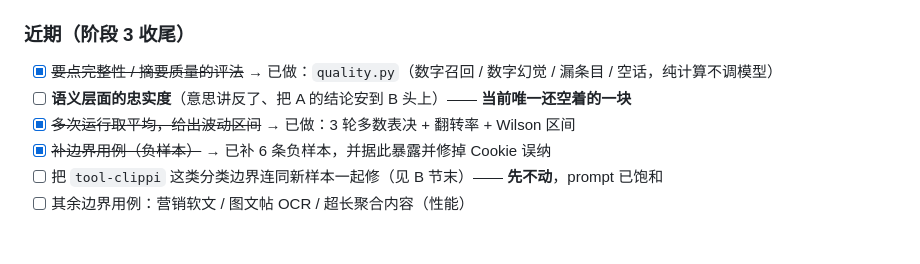
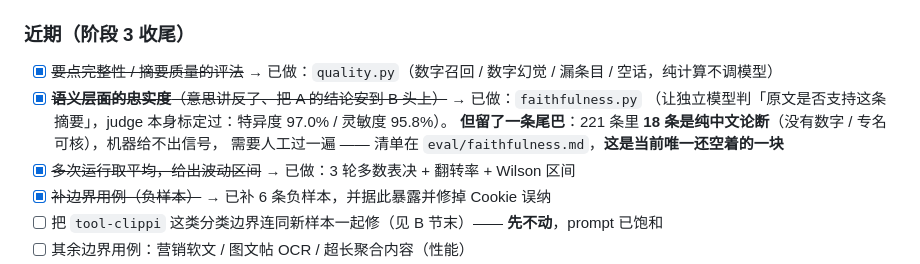
Before and after one commit to MaPleooo9/WisdoMark, a Markdown page: HANDOFF.md, the part around the change. Rendered like a GitHub page; blank space fills up the shorter version.

Commit message:
文档：HANDOFF 的计划清单里，忠实度那一条还标着未完成
上一条提交漏更新的地方 —— 计划清单不在我那次反向 grep 的关键词里
（它写的是「当前唯一还空着的一块」，不含「没有指标 / 做不出来」这些词），
所以扫的时候没被命中。

改成已完成，但把**新留下的尾巴**写清楚：221 条里 18 条是纯中文论断，
机器给不出信号，需要人工过一遍 —— 这才是现在真正空着的那一块，
不写出来下一个人会以为忠实度已经彻底闭环了。

```diff
--- a/HANDOFF.md
+++ b/HANDOFF.md
@@ -239,7 +239,10 @@
 ### 近期（阶段 3 收尾）
 
 - [x] ~~要点完整性 / 摘要质量的评法~~ → 已做：`quality.py`（数字召回 / 数字幻觉 / 漏条目 / 空话，纯计算不调模型）
-- [ ] **语义层面的忠实度**（意思讲反了、把 A 的结论安到 B 头上）—— **当前唯一还空着的一块**
+- [x] ~~**语义层面的忠实度**（意思讲反了、把 A 的结论安到 B 头上）~~ → 已做：`faithfulness.py`
+      （让独立模型判「原文是否支持这条摘要」，judge 本身标定过：特异度 97.0% / 灵敏度 95.8%）。
+      **但留了一条尾巴**：221 条里 **18 条是纯中文论断**（没有数字 / 专名可核），机器给不出信号，
+      需要人工过一遍 —— 清单在 `eval/faithfulness.md`，**这是当前唯一还空着的一块**
 - [x] ~~多次运行取平均，给出波动区间~~ → 已做：3 轮多数表决 + 翻转率 + Wilson 区间
 - [x] ~~补边界用例（负样本）~~ → 已补 6 条负样本，并据此暴露并修掉 Cookie 误纳
 - [ ] 把 `tool-clippi` 这类分类边界连同新样本一起修（见 B 节末）—— **先不动**，prompt 已饱和
```
